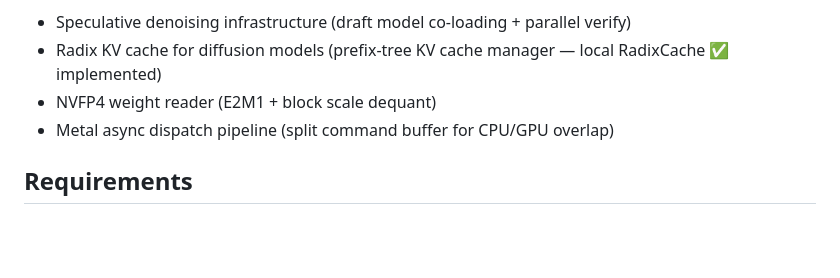
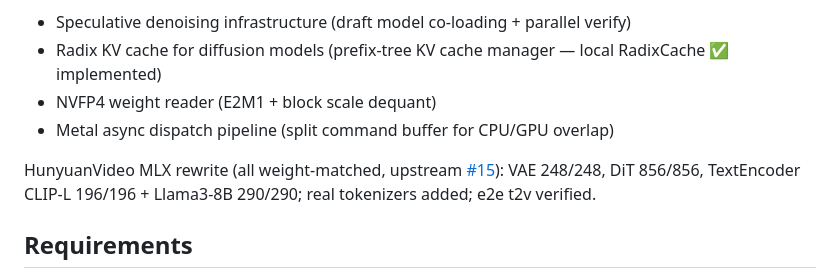
Before and after one commit to dahai80/fusion-comfyui, a Markdown page: README.md, the part around the change. GitHub-like rendering; blank space fills up the shorter version.

Commit message:
docs: add HunyuanVideo MLX rewrite status to README
Co-Authored-By: Claude <noreply@anthropic.com>

```diff
--- a/README.md
+++ b/README.md
@@ -106,6 +106,9 @@ Phase 3 features still depend on future fusion-mlx support:
 - NVFP4 weight reader (E2M1 + block scale dequant)
 - Metal async dispatch pipeline (split command buffer for CPU/GPU overlap)
 
+HunyuanVideo MLX rewrite (all weight-matched, upstream [#15](https://github.com/dahai80/fusion-mlx/issues/15)):
+VAE 248/248, DiT 856/856, TextEncoder CLIP-L 196/196 + Llama3-8B 290/290; real tokenizers added; e2e t2v verified.
+
 ## Requirements
 
 - Python 3.10+
```
